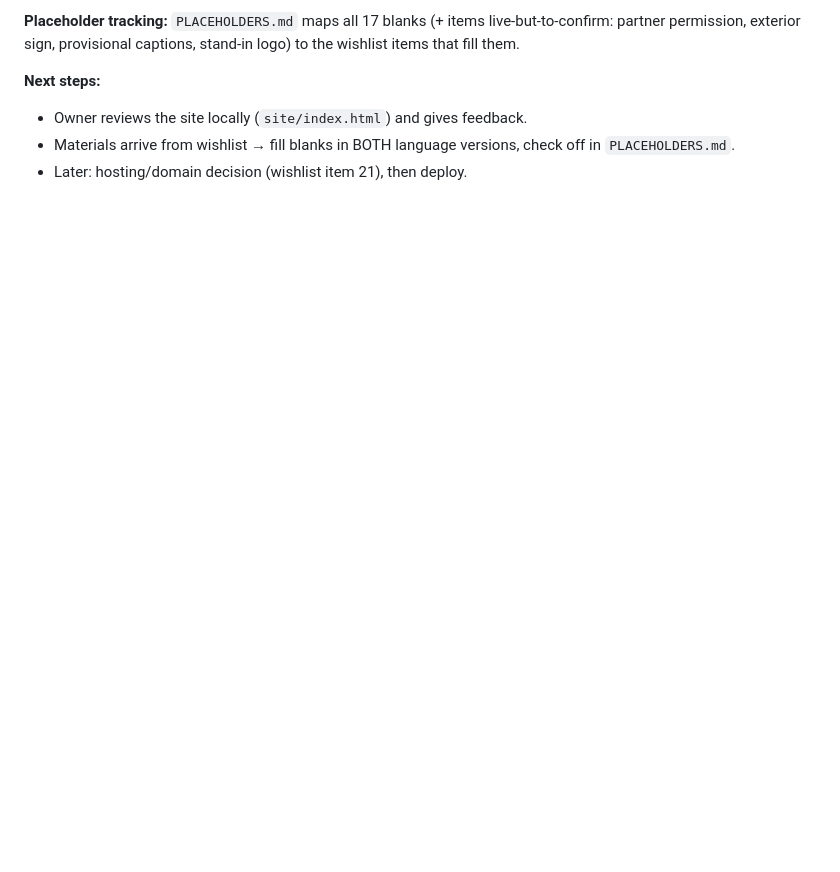
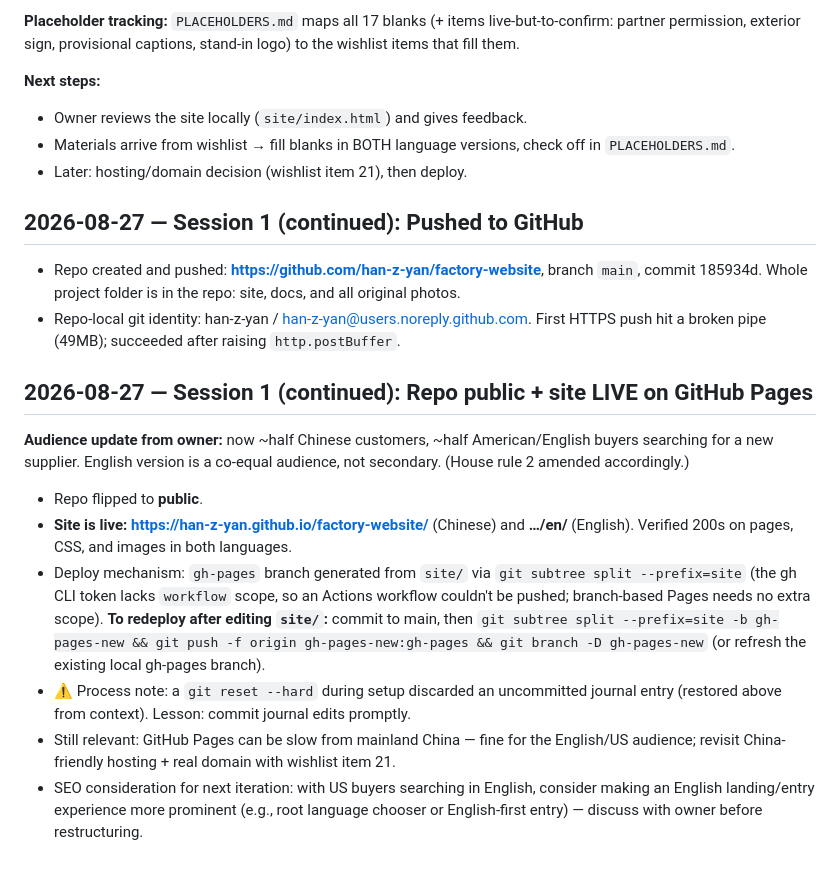
Before and after one commit to han-z-yan/factory-website, a Markdown page: JOURNAL.md, the part around the change. Drawn GitHub-style; blank space fills up the shorter version.

Commit message:
Journal: GitHub push, public repo, live GitHub Pages deploy, audience update
Co-Authored-By: Claude Fable 5 <noreply@anthropic.com>
Claude-Session: https://claude.ai/code/session_01T7gF4aZNYr2oJJJajnyVjh

```diff
--- a/JOURNAL.md
+++ b/JOURNAL.md
@@ -52,3 +52,19 @@ Owner said "make it first, and add placeholder blanks where necessary" — game
 - Owner reviews the site locally (`site/index.html`) and gives feedback.
 - Materials arrive from wishlist → fill blanks in BOTH language versions, check off in `PLACEHOLDERS.md`.
 - Later: hosting/domain decision (wishlist item 21), then deploy.
+
+## 2026-08-27 — Session 1 (continued): Pushed to GitHub
+
+- Repo created and pushed: **https://github.com/han-z-yan/factory-website**, branch `main`, commit 185934d. Whole project folder is in the repo: site, docs, and all original photos.
+- Repo-local git identity: han-z-yan / han-z-yan@users.noreply.github.com. First HTTPS push hit a broken pipe (49MB); succeeded after raising `http.postBuffer`.
+
+## 2026-08-27 — Session 1 (continued): Repo public + site LIVE on GitHub Pages
+
+**Audience update from owner:** now ~half Chinese customers, ~half American/English buyers searching for a new supplier. English version is a co-equal audience, not secondary. (House rule 2 amended accordingly.)
+
+- Repo flipped to **public**.
+- **Site is live: https://han-z-yan.github.io/factory-website/** (Chinese) and **…/en/** (English). Verified 200s on pages, CSS, and images in both languages.
+- Deploy mechanism: `gh-pages` branch generated from `site/` via `git subtree split --prefix=site` (the gh CLI token lacks `workflow` scope, so an Actions workflow couldn't be pushed; branch-based Pages needs no extra scope). **To redeploy after editing `site/`:** commit to main, then `git subtree split --prefix=site -b gh-pages-new && git push -f origin gh-pages-new:gh-pages && git branch -D gh-pages-new` (or refresh the existing local gh-pages branch).
+- ⚠️ Process note: a `git reset --hard` during setup discarded an uncommitted journal entry (restored above from context). Lesson: commit journal edits promptly.
+- Still relevant: GitHub Pages can be slow from mainland China — fine for the English/US audience; revisit China-friendly hosting + real domain with wishlist item 21.
+- SEO consideration for next iteration: with US buyers searching in English, consider making an English landing/entry experience more prominent (e.g., root language chooser or English-first entry) — discuss with owner before restructuring.
```
